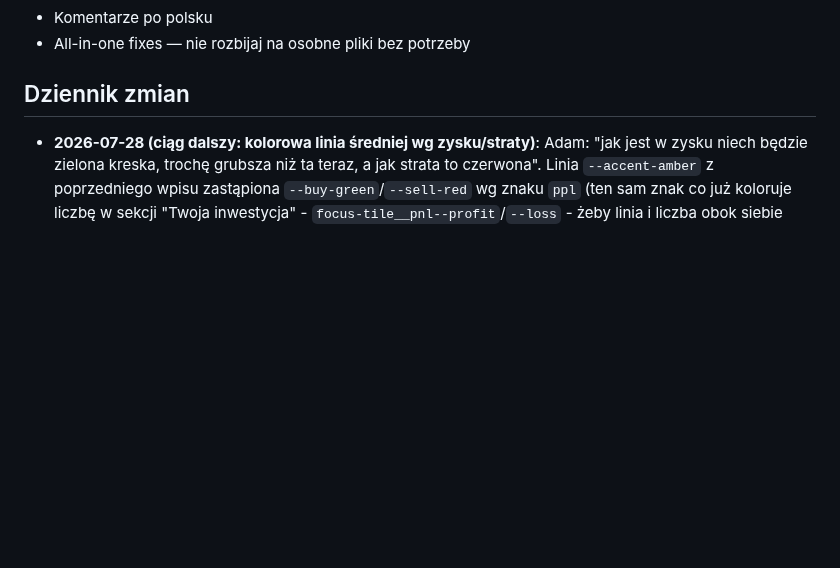
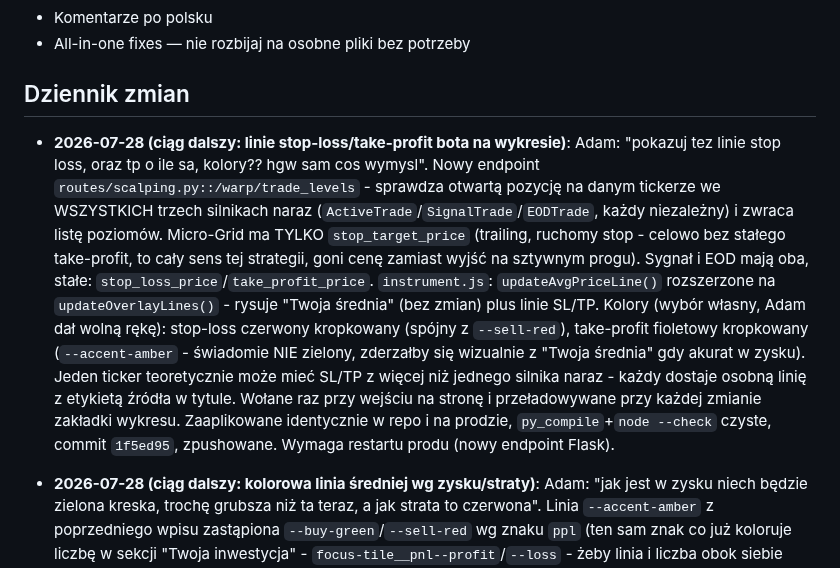
Before and after one commit to adamkrylowicz-alt/sniper, a Markdown page: CLAUDE.md, the part around the change. GitHub-like rendering; blank space fills up the shorter version.

Commit message:
Dopisz do dziennika: linie stop-loss/take-profit na wykresie

```diff
--- a/CLAUDE.md
+++ b/CLAUDE.md
@@ -37,6 +37,7 @@
 - All-in-one fixes — nie rozbijaj na osobne pliki bez potrzeby
 
 ## Dziennik zmian
+- **2026-07-28 (ciąg dalszy: linie stop-loss/take-profit bota na wykresie)**: Adam: "pokazuj tez linie stop loss, oraz tp o ile sa, kolory?? hgw sam cos wymysl". Nowy endpoint `routes/scalping.py::/warp/trade_levels` - sprawdza otwartą pozycję na danym tickerze we WSZYSTKICH trzech silnikach naraz (`ActiveTrade`/`SignalTrade`/`EODTrade`, każdy niezależny) i zwraca listę poziomów. Micro-Grid ma TYLKO `stop_target_price` (trailing, ruchomy stop - celowo bez stałego take-profit, to cały sens tej strategii, goni cenę zamiast wyjść na sztywnym progu). Sygnał i EOD mają oba, stałe: `stop_loss_price`/`take_profit_price`. `instrument.js`: `updateAvgPriceLine()` rozszerzone na `updateOverlayLines()` - rysuje "Twoja średnia" (bez zmian) plus linie SL/TP. Kolory (wybór własny, Adam dał wolną rękę): stop-loss czerwony kropkowany (spójny z `--sell-red`), take-profit fioletowy kropkowany (`--accent-amber` - świadomie NIE zielony, zderzałby się wizualnie z "Twoja średnia" gdy akurat w zysku). Jeden ticker teoretycznie może mieć SL/TP z więcej niż jednego silnika naraz - każdy dostaje osobną linię z etykietą źródła w tytule. Wołane raz przy wejściu na stronę i przeładowywane przy każdej zmianie zakładki wykresu. Zaaplikowane identycznie w repo i na prodzie, `py_compile`+`node --check` czyste, commit `1f5ed95`, zpushowane. Wymaga restartu produ (nowy endpoint Flask).
 - **2026-07-28 (ciąg dalszy: kolorowa linia średniej wg zysku/straty)**: Adam: "jak jest w zysku niech będzie zielona kreska, trochę grubsza niż ta teraz, a jak strata to czerwona". Linia `--accent-amber` z poprzedniego wpisu zastąpiona `--buy-green`/`--sell-red` wg znaku `ppl` (ten sam znak co już koloruje liczbę w sekcji "Twoja inwestycja" - `focus-tile__pnl--profit`/`--loss` - żeby linia i liczba obok siebie były spójne, nie sprzeczne). `lineWidth` 1→2. Sama zmiana JS, zaaplikowana identycznie w repo i na prodzie, `node --check` czyste, commit `6a23c94`, zpushowane. Nie wymaga restartu produ.
 - **2026-07-28 (linia średniej ceny zakupu na wykresie instrumentu)**: Adam: "pokazuj linie po jakiej zakupione mam aktywa, srednia cena oczywiscie". Dodane: `candleSeries.createPriceLine()` (Lightweight Charts) na `averagePrice` z `/warp/account` (`loadPosition()` - ta sama wartość co już widoczna w sekcji "Twoja inwestycja") - przerywana linia w kolorze `--accent-amber`, świadomie NIE zielony/czerwony (zajęte przez zysk/stratę, kolizja by myliła - ten sam wzorzec co przy `.currency-badge` z 22.07). Wołane w dwóch miejscach (kolejność `loadPosition()`/`loadCandles()` nie jest gwarantowana, to dwa niezależne wywołania async) - po każdym przeładowaniu świec (przełącznik zakładek) i po załadowaniu pozycji; `removePriceLine()` czyści starą linię przed dodaniem nowej, żeby przełączanie zakładek jej nie zdublowało. Brak pozycji na danym tickerze = brak linii. Sama zmiana JS, zero zmian w Pythonie - zaaplikowane identycznie w repo i na prodzie, `node --check` czyste, commit `5af9fc4`, zpushowane. **Nie wymaga restartu produ** - plik statyczny, wystarczy odświeżyć stronę.
 - **2026-07-27 (ciąg dalszy: powiększony wykres/kontener na stronie instrumentu)**: Adam: "powiększ trochę to okno wykresu w pionie i trochę w poziomie bo jest miejsce". Znalezione: `.instrument-detail` miał sztywny `max-width: 720px`, mimo że rodzic (`.history-box`) pozwala na 1100px - spora niewykorzystana przestrzeń. Zmienione: kontener 720px→900px; `.instrument-detail__chart-wrap` - `aspect-ratio` 600/220→600/300 (bardziej kwadratowy, więcej pionu), `min-height` 160→220px, `max-height` 420→520px. Pozostałe sekcje strony (przyciski Kup/Sprzedaj, ILOŚĆ) mają własny `max-width:420px`+`margin:auto`, a siatka "Twoja inwestycja" jest płynna (`auto-fit`/`minmax`) - szerszy kontener nic tam nie psuje. Sama zmiana CSS, zero zmian w Pythonie/JS - zaaplikowane identycznie w repo i na prodzie, commit `669264a`, zpushowane. **Nie wymaga restartu produ** - plik statyczny, wystarczy odświeżyć stronę w przeglądarce (twardo, jeśli cache trzyma starą wersję).
```
